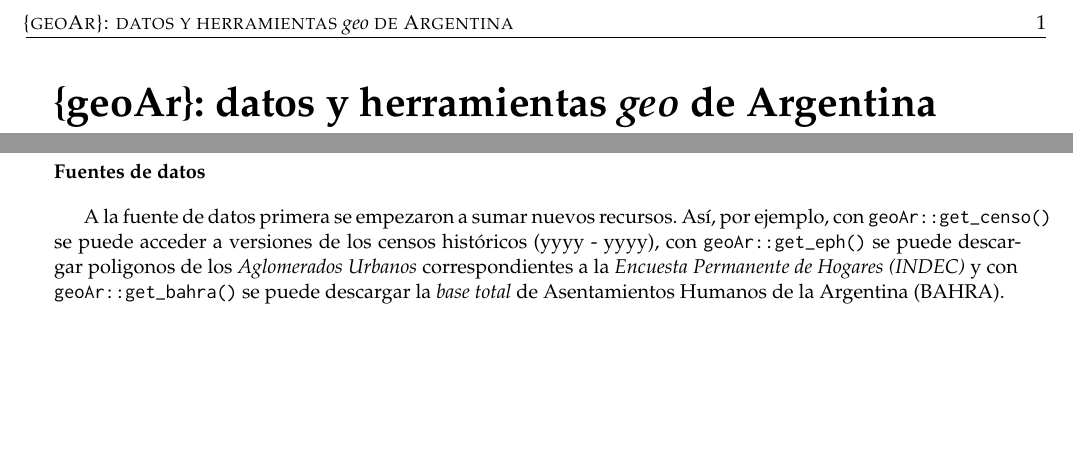
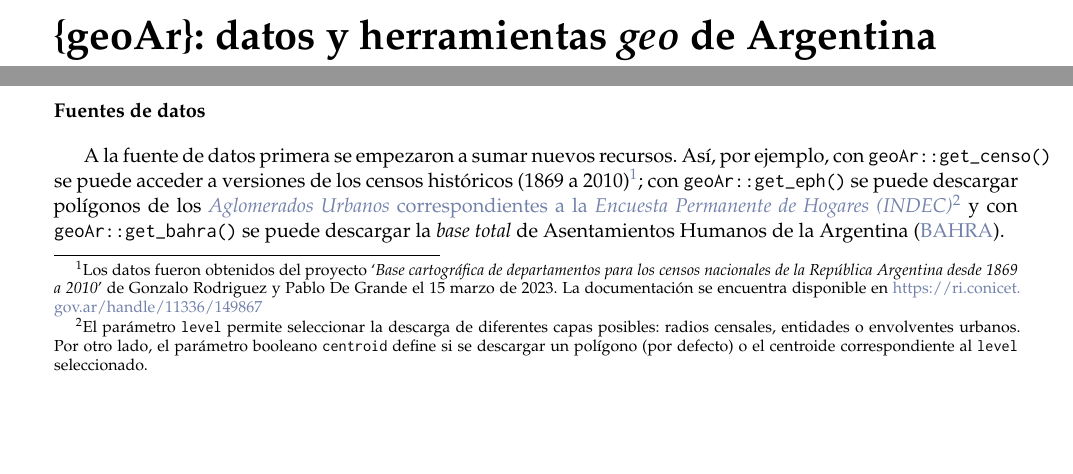
Before and after one commit to TuQmano/latinr2023, an R Markdown document (geoAr/geoAr.Rmd): two parts of the page before the commit and two parts of page 1 of 2 after it, joined at a grey line, cut at the place of the change, the shorter picture padded with empty space. The pictures show the output file geoAr/geoAr.pdf that the author committed with the source.

Commit message:
agrego fuentes de datos y referencias básicas

```diff
--- a/geoAr/geoAr.Rmd
+++ b/geoAr/geoAr.Rmd
@@ -56,6 +53,10 @@
 
 ## Fuentes de datos
 
-A la fuente de datos primera se empezaron a sumar nuevos recursos. Así, por ejemplo, con `geoAr::get_censo()` se puede acceder a versiones de los censos históricos (yyyy - yyyy), con `geoAr::get_eph()` se puede descargar poligonos de los _Aglomerados Urbanos_ correspondientes a la _Encuesta Permanente de Hogares (INDEC)_ y con `geoAr::get_bahra()` se puede descargar la _base total_ de Asentamientos Humanos de la Argentina (BAHRA).
+A la fuente de datos primera se empezaron a sumar nuevos recursos. Así, por ejemplo, con `geoAr::get_censo()` se puede acceder a versiones de los censos históricos (1869 a 2010)[^1]; con `geoAr::get_eph()` se puede descargar polígonos de los [*Aglomerados Urbanos* correspondientes a la *Encuesta Permanente de Hogares (INDEC)*](https://www.indec.gob.ar/indec/web/Nivel4-Tema-1-39-120) [^2] y con `geoAr::get_bahra()` se puede descargar la *base total* de Asentamientos Humanos de la Argentina ([BAHRA](http://www.bahra.gob.ar/)).
+
+[^1]: Los datos fueron obtenidos del proyecto '*Base cartográfica de departamentos para los censos nacionales de la República Argentina desde 1869 a 2010*' de Gonzalo Rodriguez y Pablo De Grande el 15 marzo de 2023. La documentación se encuentra disponible en <https://ri.conicet.gov.ar/handle/11336/149867>
+
+[^2]: El parámetro `level` permite seleccionar la descarga de diferentes capas posibles: radios censales, entidades o envolventes urbanos. Por otro lado, el parámetro booleano `centroid` define si se descargar un polígono (por defecto) o el centroide correspondiente al `level` seleccionado.
 
 ## Otras herramientas
```
Also changed, not shown: geoAr/geoAr.pdf, geoAr/geoAr.Rmd (5 more changed lines), 1 other file.
